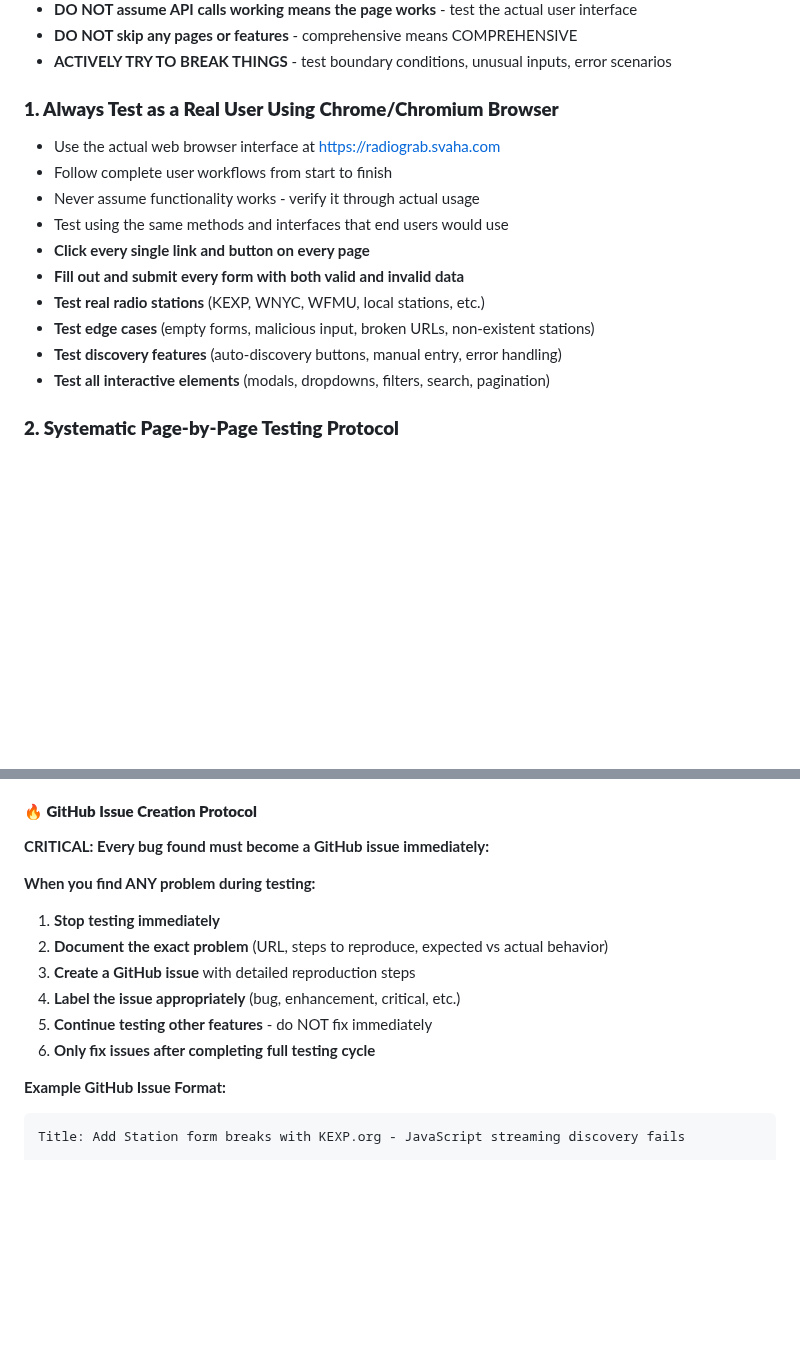
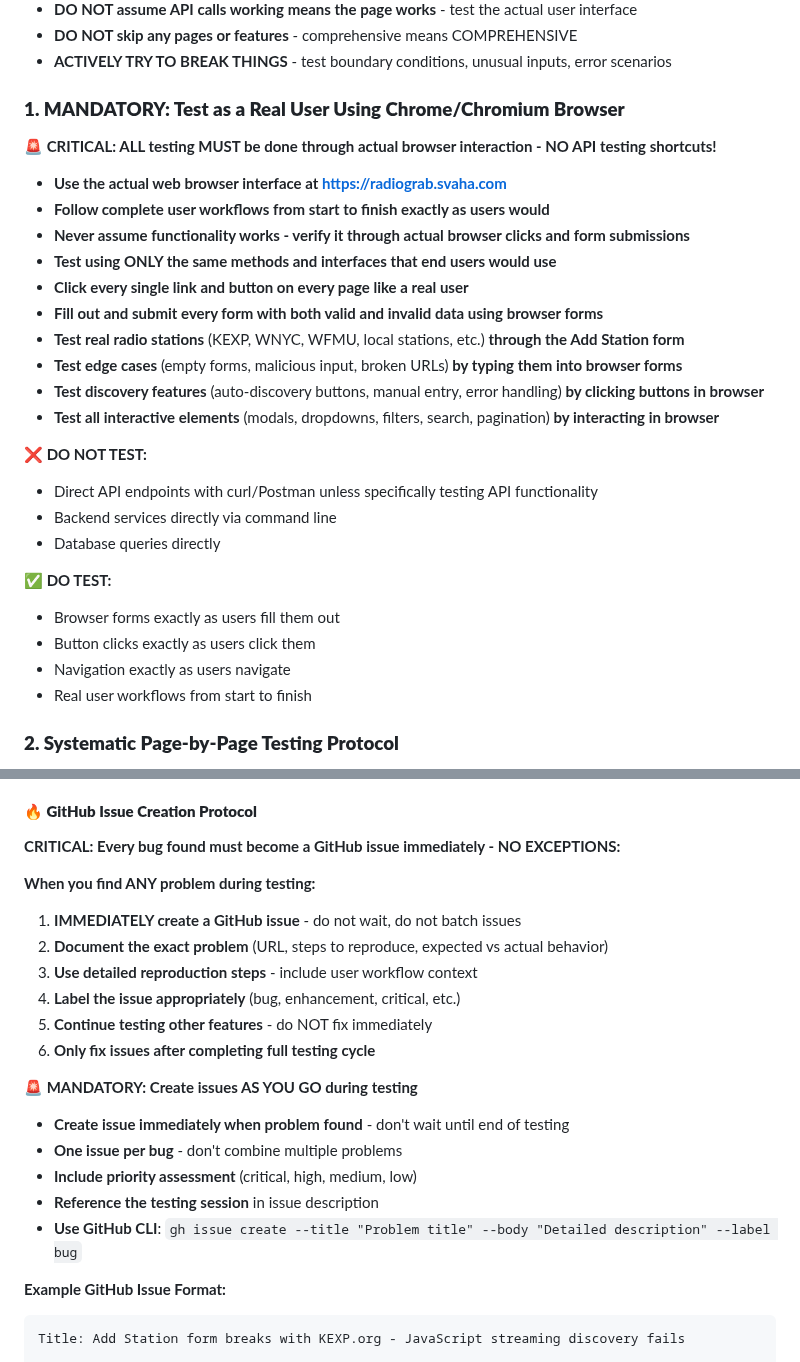
Before and after one commit to catsplus/radiograb, a Markdown page: TESTING.md, 2 parts joined by grey strips. Drawn GitHub-style; blank space fills up the shorter version.

````diff
--- a/TESTING.md
+++ b/TESTING.md
@@ -23,17 +23,30 @@ Your goal is to BREAK the site and FIND errors - every bug found is a VICTORY! A
 - **DO NOT skip any pages or features** - comprehensive means COMPREHENSIVE
 - **ACTIVELY TRY TO BREAK THINGS** - test boundary conditions, unusual inputs, error scenarios
 
-### **1. Always Test as a Real User Using Chrome/Chromium Browser**
-- Use the actual web browser interface at https://radiograb.svaha.com
-- Follow complete user workflows from start to finish
-- Never assume functionality works - verify it through actual usage
-- Test using the same methods and interfaces that end users would use
-- **Click every single link and button on every page**
-- **Fill out and submit every form with both valid and invalid data**
-- **Test real radio stations** (KEXP, WNYC, WFMU, local stations, etc.)
-- **Test edge cases** (empty forms, malicious input, broken URLs, non-existent stations)
-- **Test discovery features** (auto-discovery buttons, manual entry, error handling)
-- **Test all interactive elements** (modals, dropdowns, filters, search, pagination)
+### **1. MANDATORY: Test as a Real User Using Chrome/Chromium Browser**
+**🚨 CRITICAL: ALL testing MUST be done through actual browser interaction - NO API testing shortcuts!**
+
+- **Use the actual web browser interface at https://radiograb.svaha.com**
+- **Follow complete user workflows from start to finish exactly as users would**
+- **Never assume functionality works - verify it through actual browser clicks and form submissions**
+- **Test using ONLY the same methods and interfaces that end users would use**
+- **Click every single link and button on every page like a real user**
+- **Fill out and submit every form with both valid and invalid data using browser forms**
+- **Test real radio stations** (KEXP, WNYC, WFMU, local stations, etc.) **through the Add Station form**
+- **Test edge cases** (empty forms, malicious input, broken URLs) **by typing them into browser forms**
+- **Test discovery features** (auto-discovery buttons, manual entry, error handling) **by clicking buttons in browser**
+- **Test all interactive elements** (modals, dropdowns, filters, search, pagination) **by interacting in browser**
+
+**❌ DO NOT TEST:**
+- Direct API endpoints with curl/Postman unless specifically testing API functionality
+- Backend services directly via command line
+- Database queries directly
+
+**✅ DO TEST:**
+- Browser forms exactly as users fill them out
+- Button clicks exactly as users click them
+- Navigation exactly as users navigate
+- Real user workflows from start to finish
 
 ### **2. Systematic Page-by-Page Testing Protocol**
 - **Test immediately after implementing each feature/fix**
@@ -66,15 +79,22 @@ Your goal is to BREAK the site and FIND errors - every bug found is a VICTORY! A
 - **Malformed URLs** - Test with invalid formats, special characters
 
 #### **🔥 GitHub Issue Creation Protocol**
-**CRITICAL: Every bug found must become a GitHub issue immediately:**
+**CRITICAL: Every bug found must become a GitHub issue immediately - NO EXCEPTIONS:**
 
 **When you find ANY problem during testing:**
-1. **Stop testing immediately**
+1. **IMMEDIATELY create a GitHub issue** - do not wait, do not batch issues
 2. **Document the exact problem** (URL, steps to reproduce, expected vs actual behavior)
-3. **Create a GitHub issue** with detailed reproduction steps
+3. **Use detailed reproduction steps** - include user workflow context
 4. **Label the issue appropriately** (bug, enhancement, critical, etc.)
 5. **Continue testing other features** - do NOT fix immediately
 6. **Only fix issues after completing full testing cycle**
+
+**🚨 MANDATORY: Create issues AS YOU GO during testing**
+- **Create issue immediately when problem found** - don't wait until end of testing
+- **One issue per bug** - don't combine multiple problems
+- **Include priority assessment** (critical, high, medium, low)
+- **Reference the testing session** in issue description
+- **Use GitHub CLI**: `gh issue create --title "Problem title" --body "Detailed description" --label bug`
 
 **Example GitHub Issue Format:**
 ```
````
Also changed, not shown: other parts of TESTING.md (+35 -4 lines), QA-Testing-Session-Aug5.md (added, +136 -0 lines).
